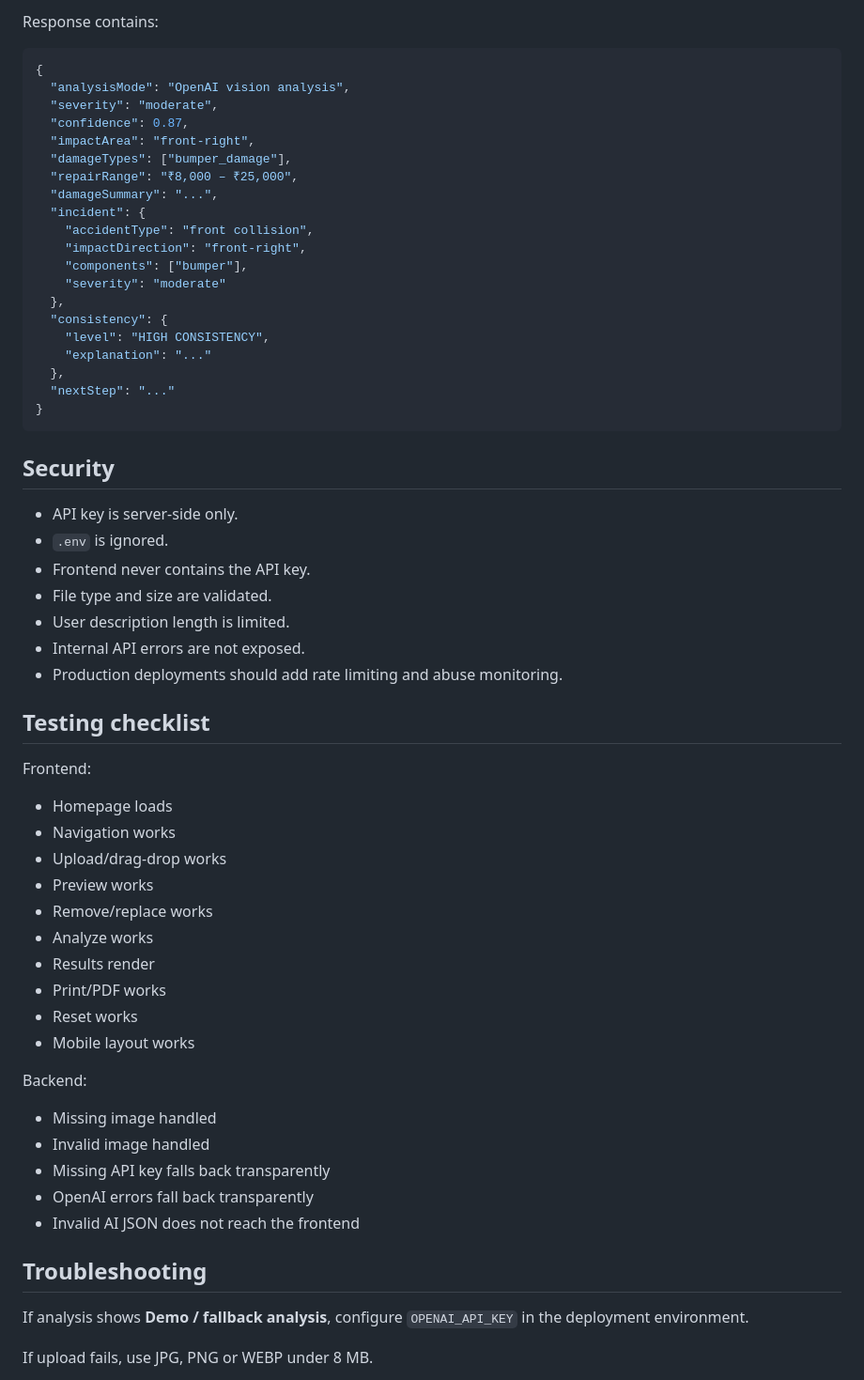
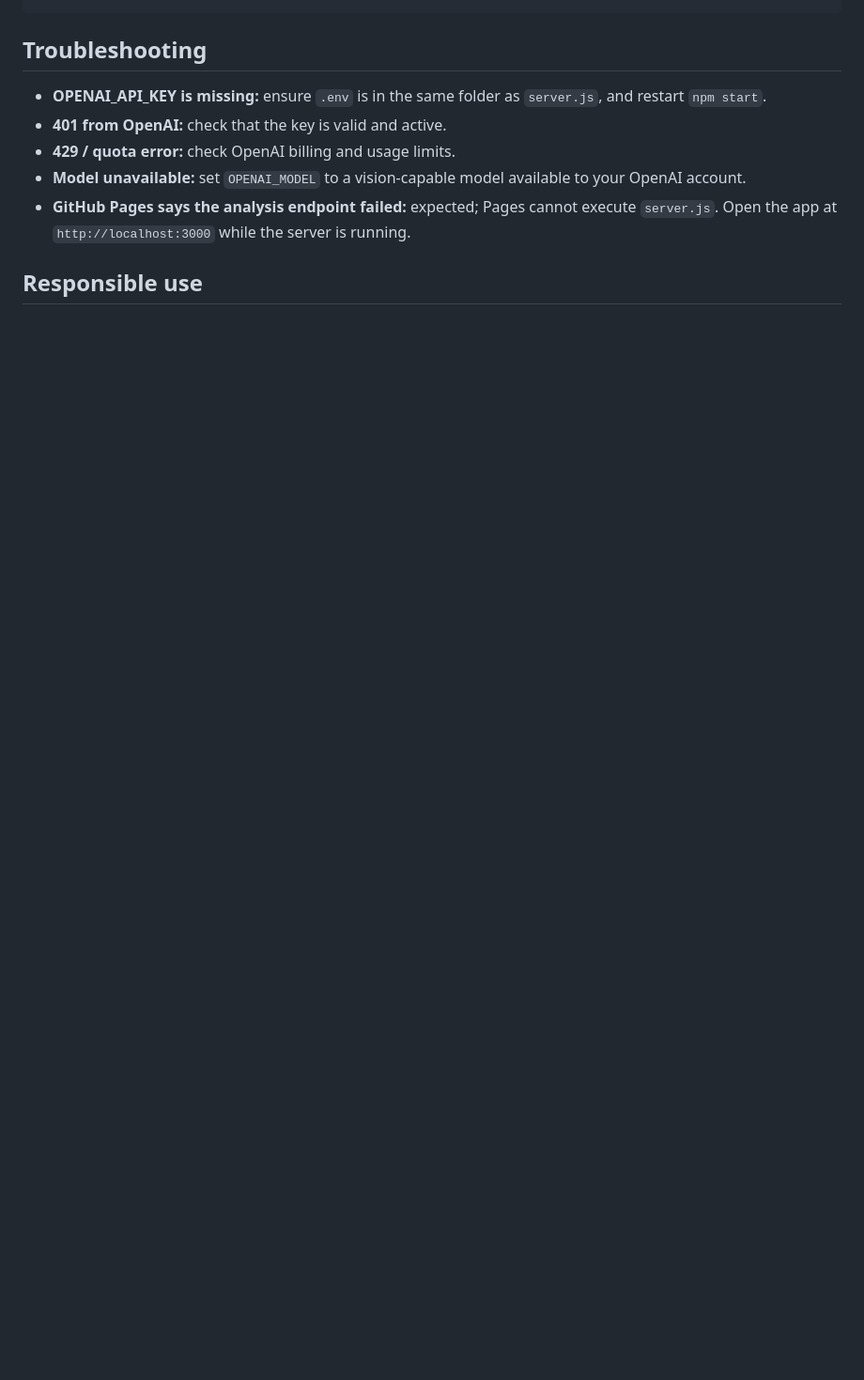
Before and after one commit to g11553475-hub/vehicle-damage-and-insurance-analyzer, a Markdown page: README.md, the part around one of its changes. Shown at 94% size. GitHub-like rendering; blank space fills up the shorter version.

````diff
--- a/README.md
+++ b/README.md
@@ -167,62 +56,11 @@ Request:
-Response contains:
-
-```json
-{
-  "analysisMode": "OpenAI vision analysis",
-  "severity": "moderate",
-  "confidence": 0.87,
-  "impactArea": "front-right",
-  "damageTypes": ["bumper_damage"],
-  "repairRange": "₹8,000 – ₹25,000",
-  "damageSummary": "...",
-  "incident": {
-    "accidentType": "front collision",
-    "impactDirection": "front-right",
-    "components": ["bumper"],
-    "severity": "moderate"
-  },
-  "consistency": {
-    "level": "HIGH CONSISTENCY",
-    "explanation": "..."
-  },
-  "nextStep": "..."
-}
-```
-
-## Security
-
-- API key is server-side only.
-- `.env` is ignored.
-- Frontend never contains the API key.
-- File type and size are validated.
-- User description length is limited.
-- Internal API errors are not exposed.
-- Production deployments should add rate limiting and abuse monitoring.
-
-## Testing checklist
-
-Frontend:
-- Homepage loads
-- Navigation works
-- Upload/drag-drop works
-- Preview works
-- Remove/replace works
-- Analyze works
-- Results render
-- Print/PDF works
-- Reset works
-- Mobile layout works
-
-Backend:
-- Missing image handled
-- Invalid image handled
-- Missing API key falls back transparently
-- OpenAI errors fall back transparently
-- Invalid AI JSON does not reach the frontend
 
 ## Troubleshooting
 
-If analysis shows **Demo / fallback analysis**, configure `OPENAI_API_KEY` in the deployment environment.
+- **OPENAI_API_KEY is missing:** ensure `.env` is in the same folder as `server.js`, and restart `npm start`.
+- **401 from OpenAI:** check that the key is valid and active.
+- **429 / quota error:** check OpenAI billing and usage limits.
+- **Model unavailable:** set `OPENAI_MODEL` to a vision-capable model available to your OpenAI account.
+- **GitHub Pages says the analysis endpoint failed:** expected; Pages cannot execute `server.js`. Open the app at `http://localhost:3000` while the server is running.
 
-If upload fails, use JPG, PNG or WEBP under 8 MB.
+## Responsible use
 
````
Also changed, not shown: other parts of README.md (+37 -169 lines).
